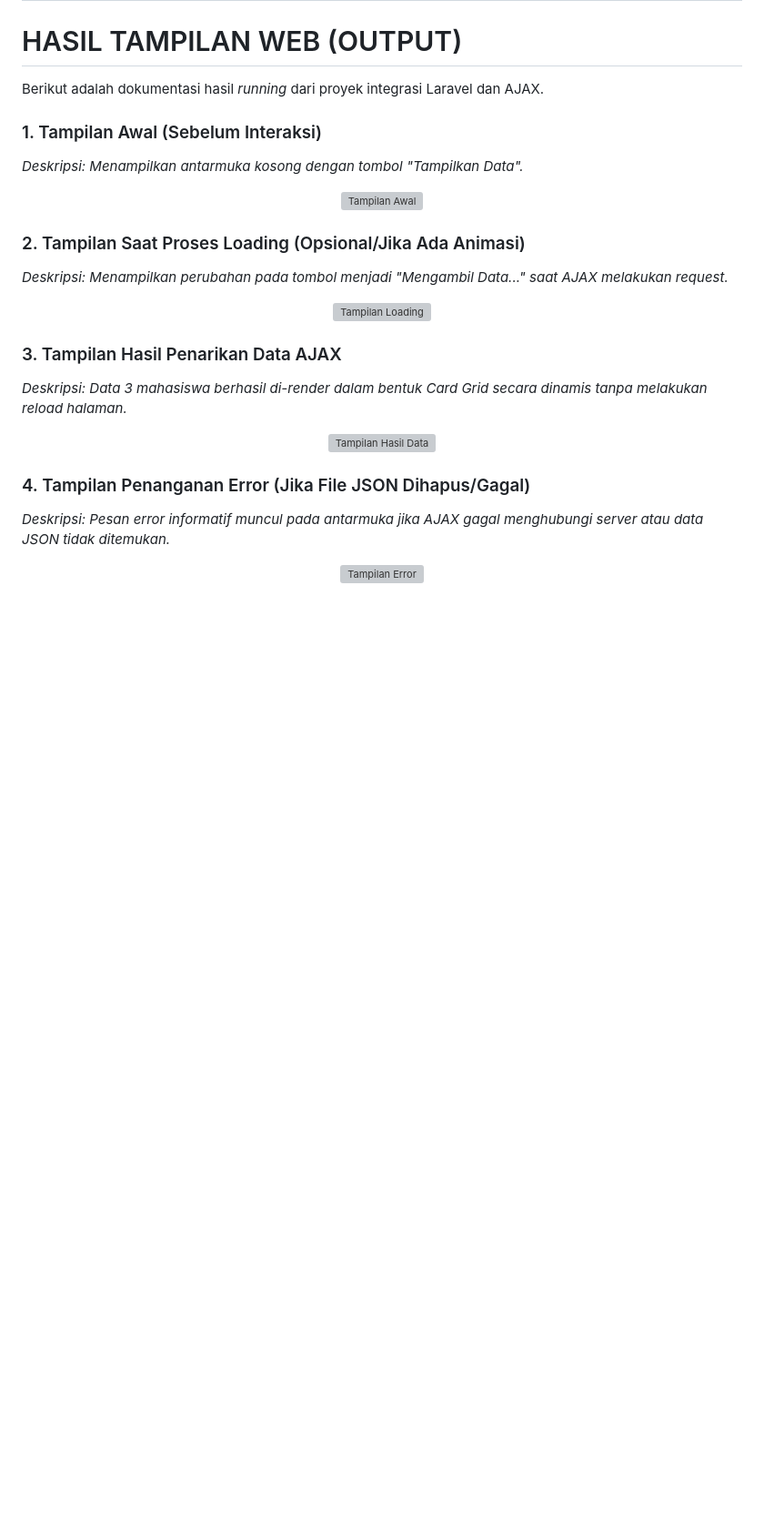
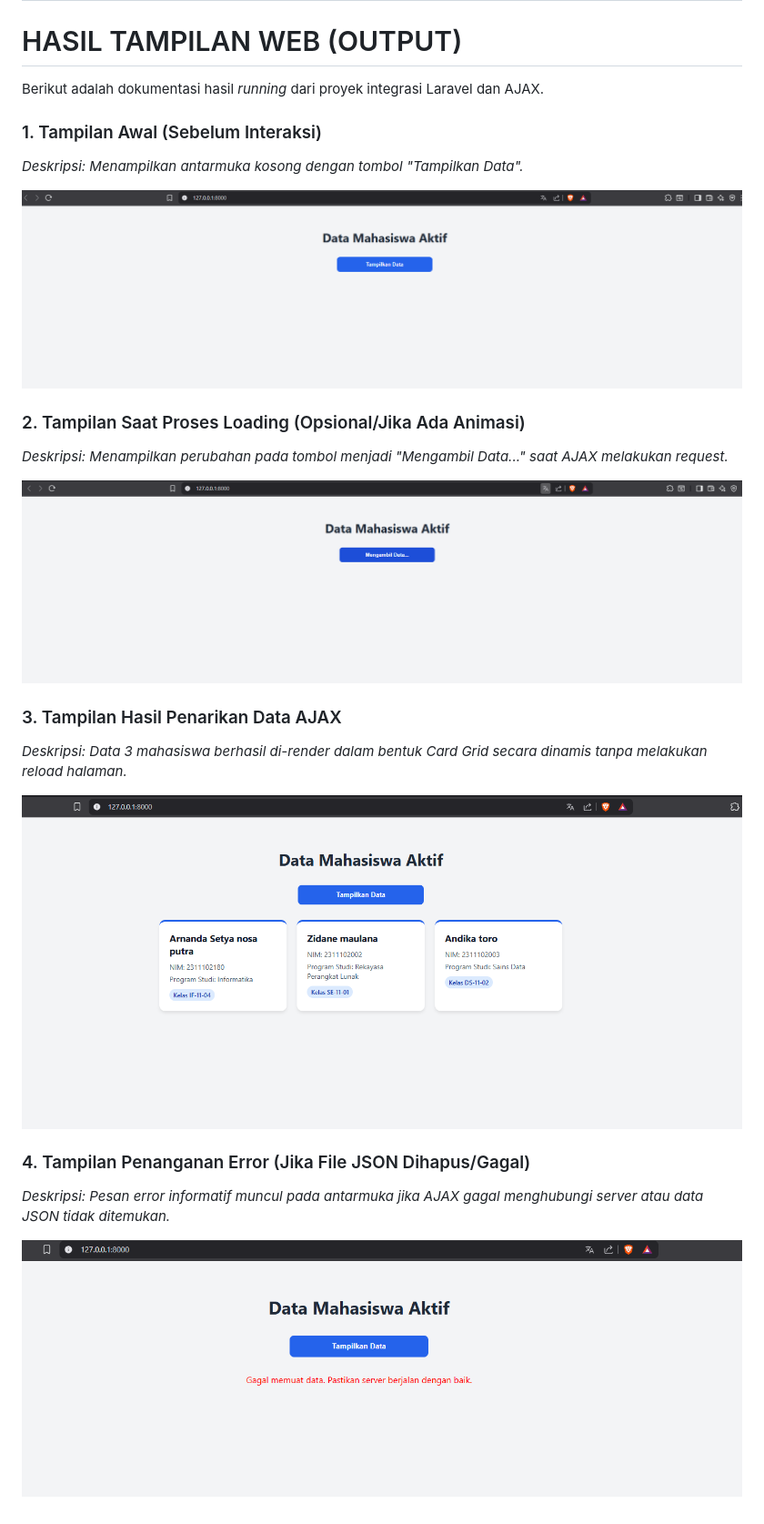
Before and after one commit to arnadd72/praktikum-abp, a Markdown page: modul_11/README.md, the part around the change. Shown at 91% size. GitHub-like rendering; blank space fills up the shorter version; grey boxes are pictures that could not be loaded.

```diff
--- a/modul_11/README.md
+++ b/modul_11/README.md
@@ -116,23 +116,23 @@ Berikut adalah dokumentasi hasil *running* dari proyek integrasi Laravel dan AJA
 ### 1. Tampilan Awal (Sebelum Interaksi)
 *Deskripsi: Menampilkan antarmuka kosong dengan tombol "Tampilkan Data".*
 <p align="center">
-  <img src="[URL_GAMBAR_TAMPILAN_AWAL_DISINI]" width="800" alt="Tampilan Awal">
+  <img src="tampilanawal.png" width="800" alt="Tampilan Awal">
 </p>
 
 ### 2. Tampilan Saat Proses Loading (Opsional/Jika Ada Animasi)
 *Deskripsi: Menampilkan perubahan pada tombol menjadi "Mengambil Data..." saat AJAX melakukan request.*
 <p align="center">
-  <img src="[URL_GAMBAR_TAMPILAN_LOADING_DISINI]" width="800" alt="Tampilan Loading">
+  <img src="ambildata.png" width="800" alt="Tampilan Loading">
 </p>
 
 ### 3. Tampilan Hasil Penarikan Data AJAX
 *Deskripsi: Data 3 mahasiswa berhasil di-render dalam bentuk Card Grid secara dinamis tanpa melakukan *reload* halaman.*
 <p align="center">
-  <img src="[URL_GAMBAR_TAMPILAN_HASIL_DATA_DISINI]" width="800" alt="Tampilan Hasil Data">
+  <img src="tampilandata.png" width="800" alt="Tampilan Hasil Data">
 </p>
 
 ### 4. Tampilan Penanganan Error (Jika File JSON Dihapus/Gagal)
 *Deskripsi: Pesan error informatif muncul pada antarmuka jika AJAX gagal menghubungi server atau data JSON tidak ditemukan.*
 <p align="center">
-  <img src="[URL_GAMBAR_TAMPILAN_ERROR_DISINI]" width="800" alt="Tampilan Error">
+  <img src="gagalloaddata.png" width="800" alt="Tampilan Error">
 </p>
```
